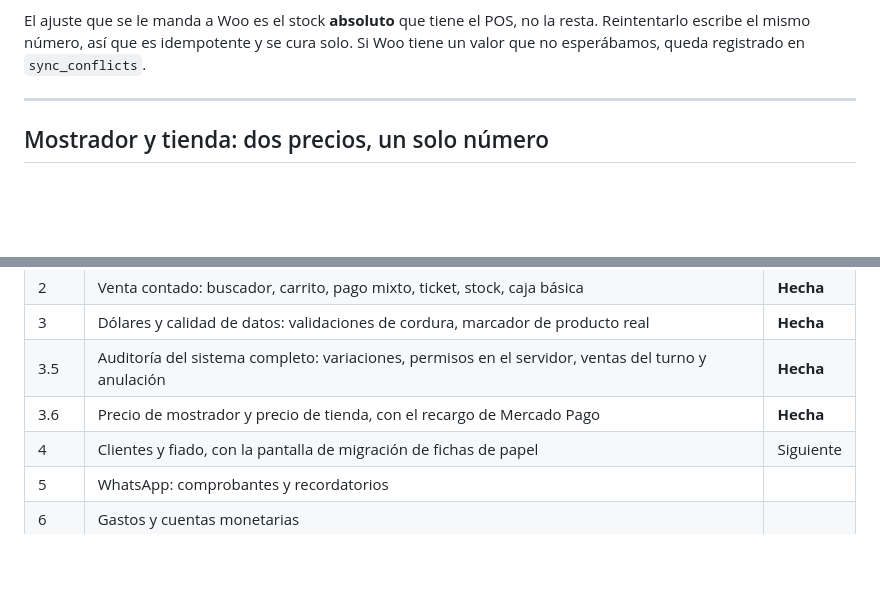
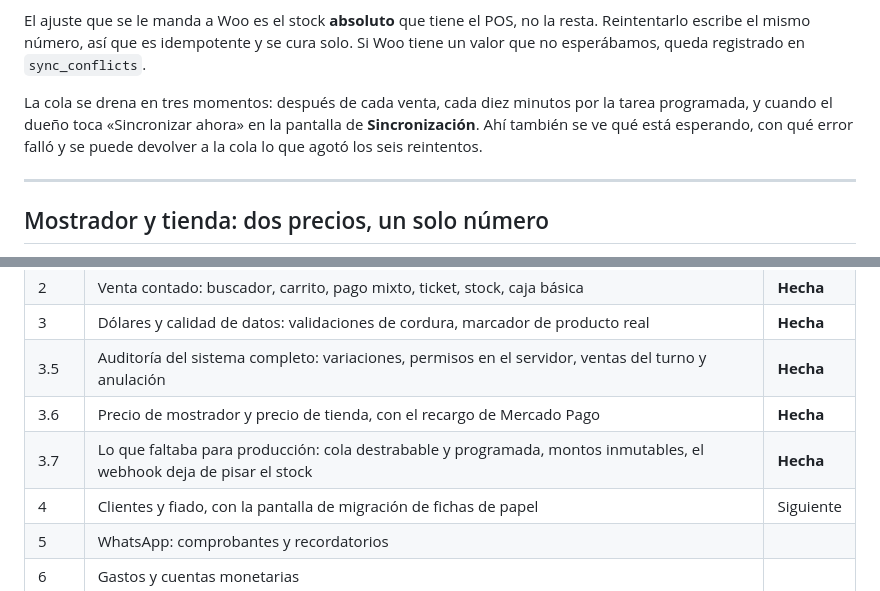
Before and after one commit to nexussmktdigital-lab/lucas-innovaciones, a Markdown page: pos/README.md, 2 parts joined by grey strips. GitHub-like rendering; blank space fills up the shorter version.

```diff
--- a/pos/README.md
+++ b/pos/README.md
@@ -181,6 +183,11 @@ El ajuste que se le manda a Woo es el stock **absoluto** que tiene el POS, no la
 resta. Reintentarlo escribe el mismo número, así que es idempotente y se cura
 solo. Si Woo tiene un valor que no esperábamos, queda registrado en
 `sync_conflicts`.
+
+La cola se drena en tres momentos: después de cada venta, cada diez minutos por
+la tarea programada, y cuando el dueño toca «Sincronizar ahora» en la pantalla
+de **Sincronización**. Ahí también se ve qué está esperando, con qué error falló
+y se puede devolver a la cola lo que agotó los seis reintentos.
 
 ---
 
@@ -446,6 +459,7 @@ Orden de construcción, con el offline corrido a la v1.1 por D25:
 | 3 | Dólares y calidad de datos: validaciones de cordura, marcador de producto real | **Hecha** |
 | 3.5 | Auditoría del sistema completo: variaciones, permisos en el servidor, ventas del turno y anulación | **Hecha** |
 | 3.6 | Precio de mostrador y precio de tienda, con el recargo de Mercado Pago | **Hecha** |
+| 3.7 | Lo que faltaba para producción: cola destrabable y programada, montos inmutables, el webhook deja de pisar el stock | **Hecha** |
 | 4 | Clientes y fiado, con la pantalla de migración de fichas de papel | Siguiente |
 | 5 | WhatsApp: comprobantes y recordatorios | |
 | 6 | Gastos y cuentas monetarias | |
```
Also changed, not shown: other parts of pos/README.md (+14 -6 lines), BASES.md (+3 -1 lines), pos/AUDITORIA.md (+29 -9 lines).
